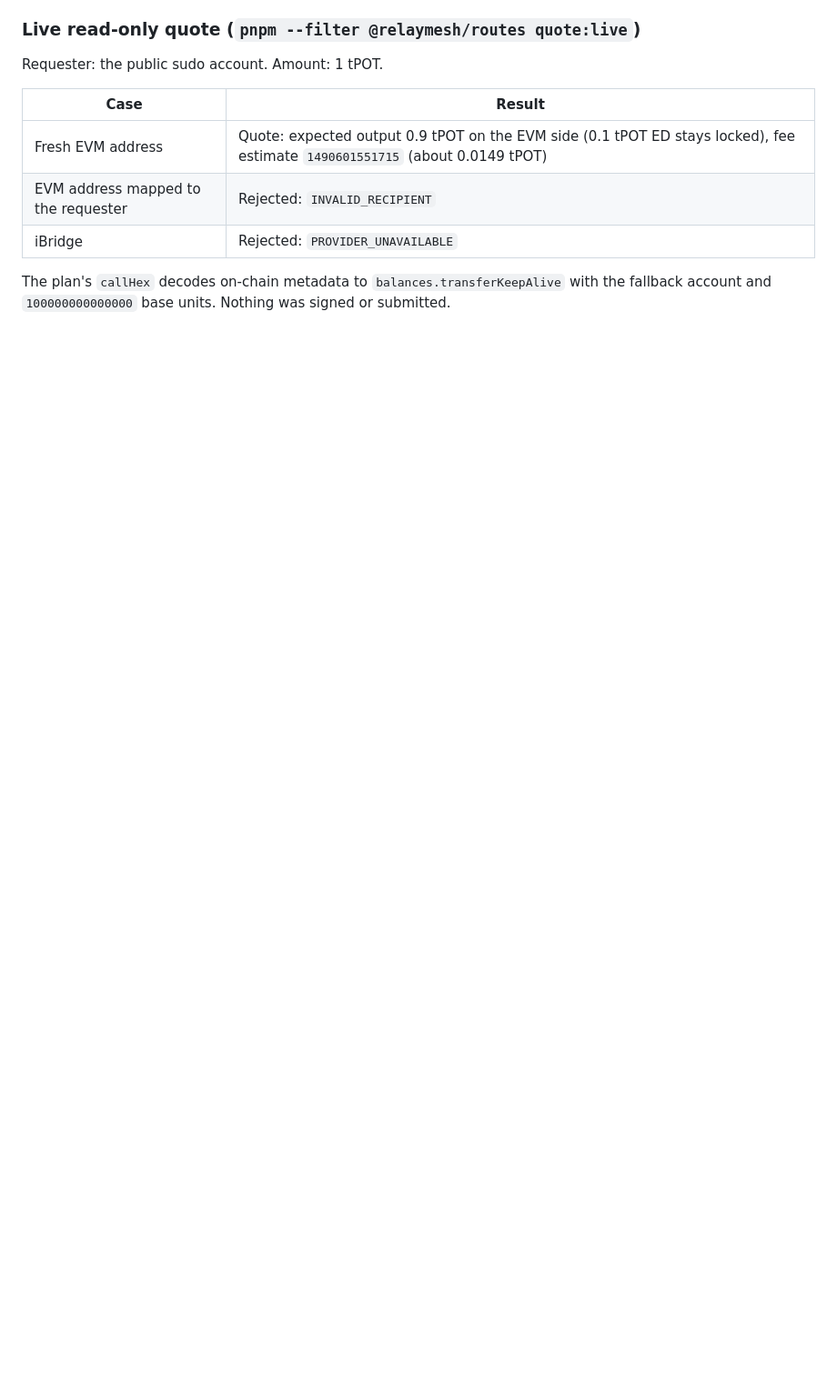
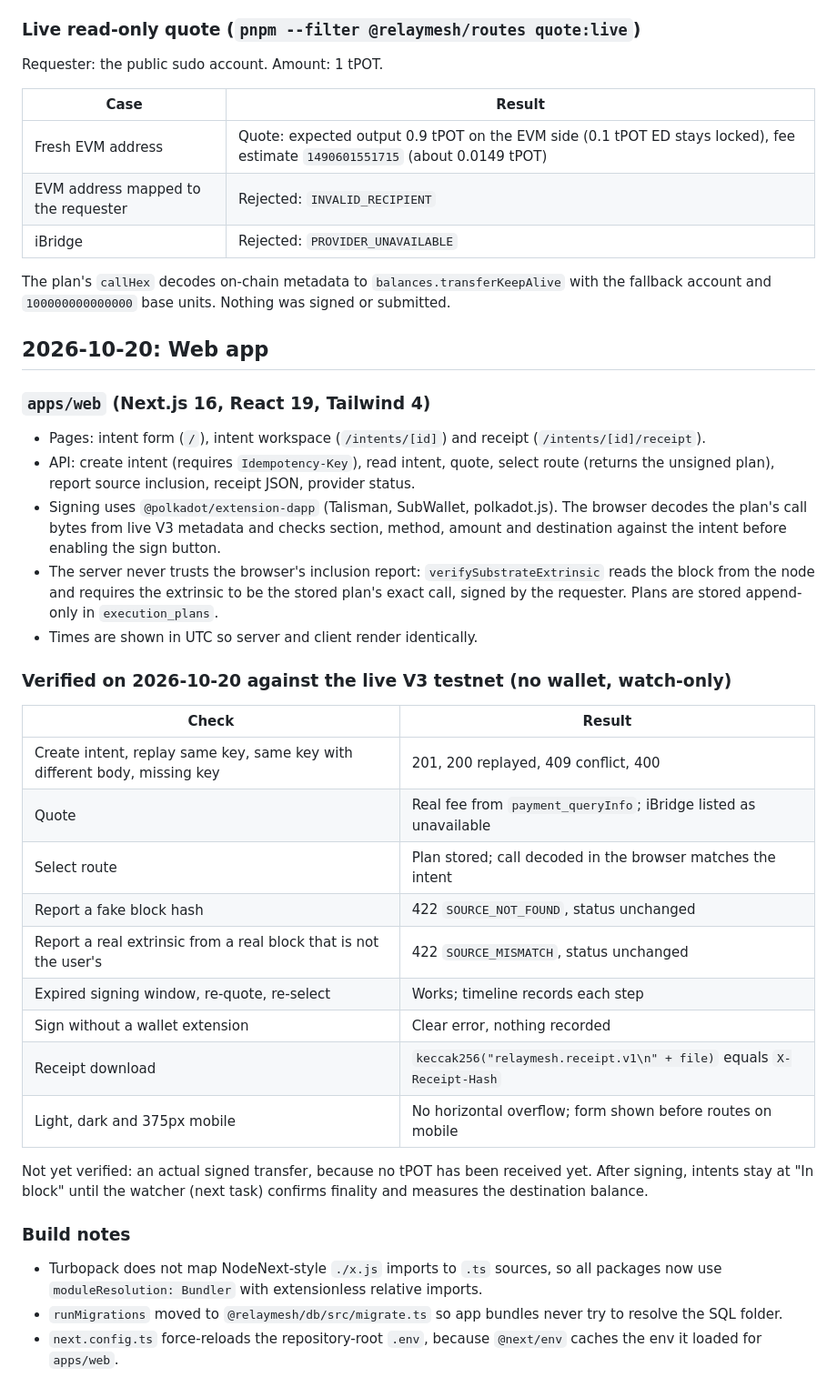
Before and after one commit to Saber1Y/RelayMesh, a Markdown page: docs/devlog.md, the part around the change. Shown at 91% size. GitHub-like rendering; blank space fills up the shorter version.

Commit message:
docs: log web app milestone and verification results

```diff
--- a/docs/devlog.md
+++ b/docs/devlog.md
@@ -129,3 +129,36 @@ Requester: the public sudo account. Amount: 1 tPOT.
 
 The plan's `callHex` decodes on-chain metadata to `balances.transferKeepAlive` with the fallback account and `100000000000000` base units.
 Nothing was signed or submitted.
+
+## 2026-10-20: Web app
+
+### `apps/web` (Next.js 16, React 19, Tailwind 4)
+
+- Pages: intent form (`/`), intent workspace (`/intents/[id]`) and receipt (`/intents/[id]/receipt`).
+- API: create intent (requires `Idempotency-Key`), read intent, quote, select route (returns the unsigned plan), report source inclusion, receipt JSON, provider status.
+- Signing uses `@polkadot/extension-dapp` (Talisman, SubWallet, polkadot.js). The browser decodes the plan's call bytes from live V3 metadata and checks section, method, amount and destination against the intent before enabling the sign button.
+- The server never trusts the browser's inclusion report: `verifySubstrateExtrinsic` reads the block from the node and requires the extrinsic to be the stored plan's exact call, signed by the requester. Plans are stored append-only in `execution_plans`.
+- Times are shown in UTC so server and client render identically.
+
+### Verified on 2026-10-20 against the live V3 testnet (no wallet, watch-only)
+
+| Check | Result |
+| --- | --- |
+| Create intent, replay same key, same key with different body, missing key | 201, 200 replayed, 409 conflict, 400 |
+| Quote | Real fee from `payment_queryInfo`; iBridge listed as unavailable |
+| Select route | Plan stored; call decoded in the browser matches the intent |
+| Report a fake block hash | 422 `SOURCE_NOT_FOUND`, status unchanged |
+| Report a real extrinsic from a real block that is not the user's | 422 `SOURCE_MISMATCH`, status unchanged |
+| Expired signing window, re-quote, re-select | Works; timeline records each step |
+| Sign without a wallet extension | Clear error, nothing recorded |
+| Receipt download | `keccak256("relaymesh.receipt.v1\n" + file)` equals `X-Receipt-Hash` |
+| Light, dark and 375px mobile | No horizontal overflow; form shown before routes on mobile |
+
+Not yet verified: an actual signed transfer, because no tPOT has been received yet.
+After signing, intents stay at "In block" until the watcher (next task) confirms finality and measures the destination balance.
+
+### Build notes
+
+- Turbopack does not map NodeNext-style `./x.js` imports to `.ts` sources, so all packages now use `moduleResolution: Bundler` with extensionless relative imports.
+- `runMigrations` moved to `@relaymesh/db/src/migrate.ts` so app bundles never try to resolve the SQL folder.
+- `next.config.ts` force-reloads the repository-root `.env`, because `@next/env` caches the env it loaded for `apps/web`.
```
